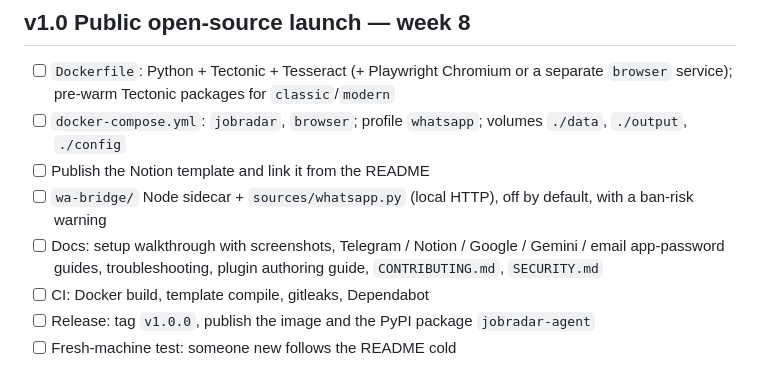
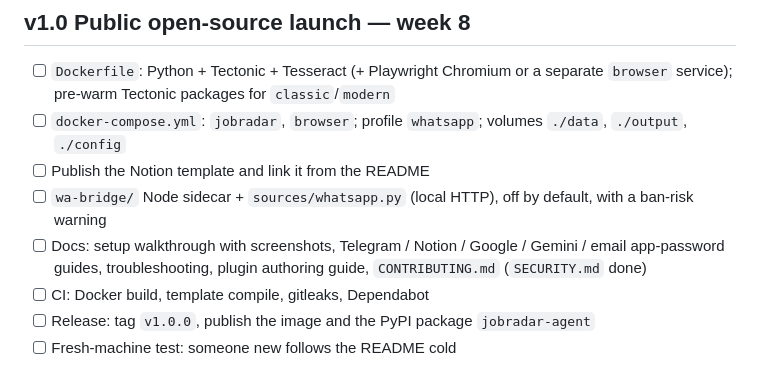
Before and after one commit to ThePlator/JobRadar, a Markdown page: PLAN.md, the part around the change. GitHub-like rendering.

```diff
--- a/PLAN.md
+++ b/PLAN.md
@@ -219,7 +219,7 @@ Goal: from a shortlisted job to a submitted form in under 5 minutes.
 - [ ] `docker-compose.yml`: `jobradar`, `browser`; profile `whatsapp`; volumes `./data`, `./output`, `./config`
 - [ ] Publish the Notion template and link it from the README
 - [ ] `wa-bridge/` Node sidecar + `sources/whatsapp.py` (local HTTP), off by default, with a ban-risk warning
-- [ ] Docs: setup walkthrough with screenshots, Telegram / Notion / Google / Gemini / email app-password guides, troubleshooting, plugin authoring guide, `CONTRIBUTING.md`, `SECURITY.md`
+- [ ] Docs: setup walkthrough with screenshots, Telegram / Notion / Google / Gemini / email app-password guides, troubleshooting, plugin authoring guide, `CONTRIBUTING.md` (`SECURITY.md` done)
 - [ ] CI: Docker build, template compile, gitleaks, Dependabot
 - [ ] Release: tag `v1.0.0`, publish the image and the PyPI package `jobradar-agent`
 - [ ] Fresh-machine test: someone new follows the README cold
```
Also changed, not shown: README.md (+4 -0 lines), SECURITY.md (added, +106 -0 lines).
